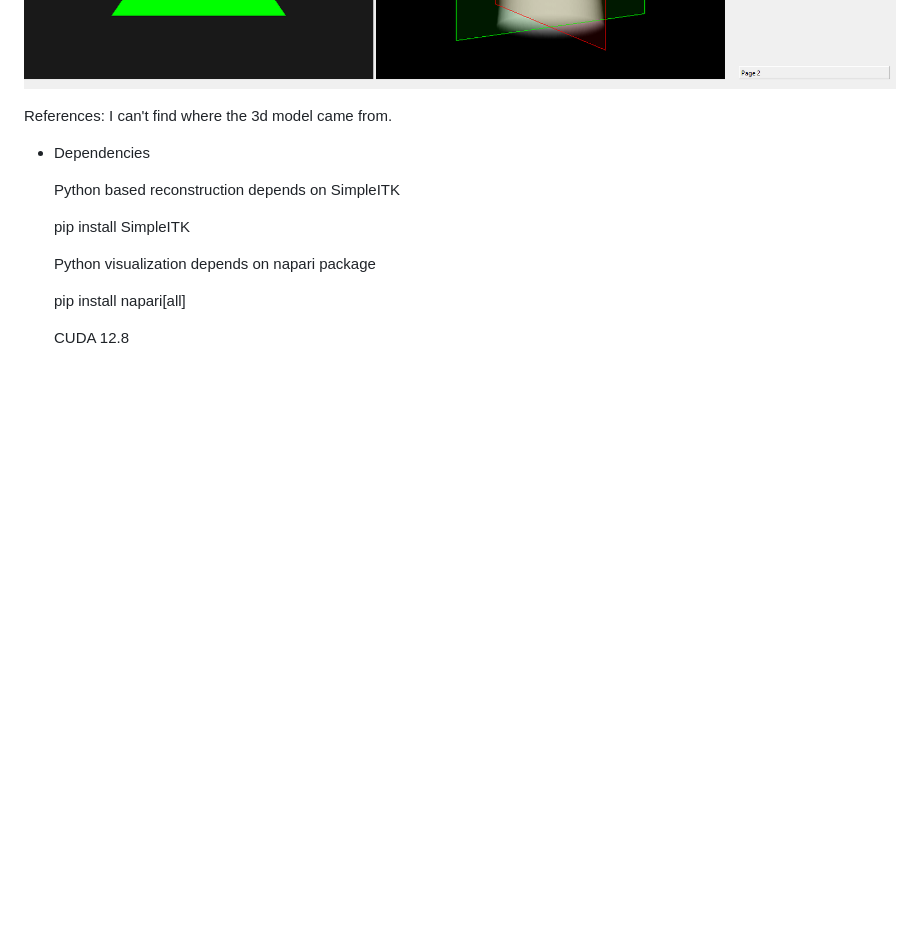
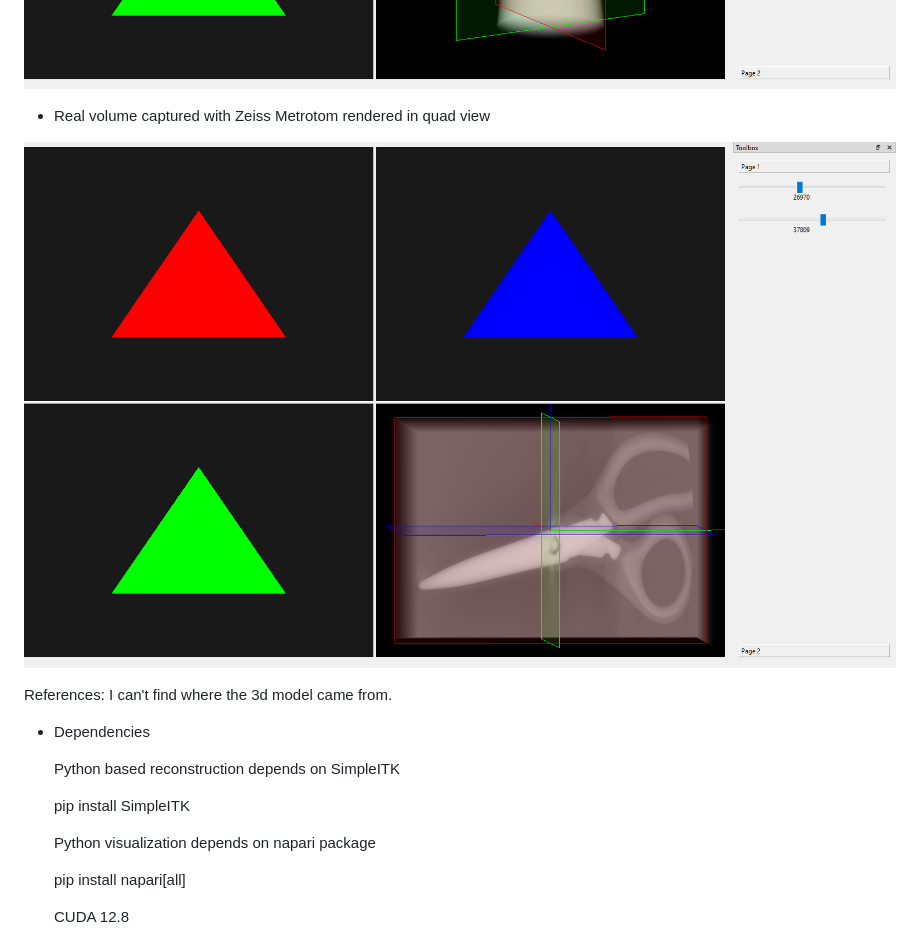
Before and after one commit to shtuk41/CTLab, a Markdown page: README.md, the part around the change. GitHub-like rendering; pictures changed too: Readme/ceasarsMetrotom.png (added); blank space fills up the shorter version.

```diff
--- a/README.md
+++ b/README.md
@@ -25,6 +25,10 @@ Simulation of CT acquisition process and volume reconstruction.
 
 ![Screenshot](Readme/cupVolume.png)
 
+- Real volume captured with Zeiss Metrotom rendered in quad view
+
+![Screenshot](Readme/ceasarsMetrotom.png)
+
 
 
 References:
```
Also changed, not shown: CTLab/incorrectFileName.png (added), 2 other files.
